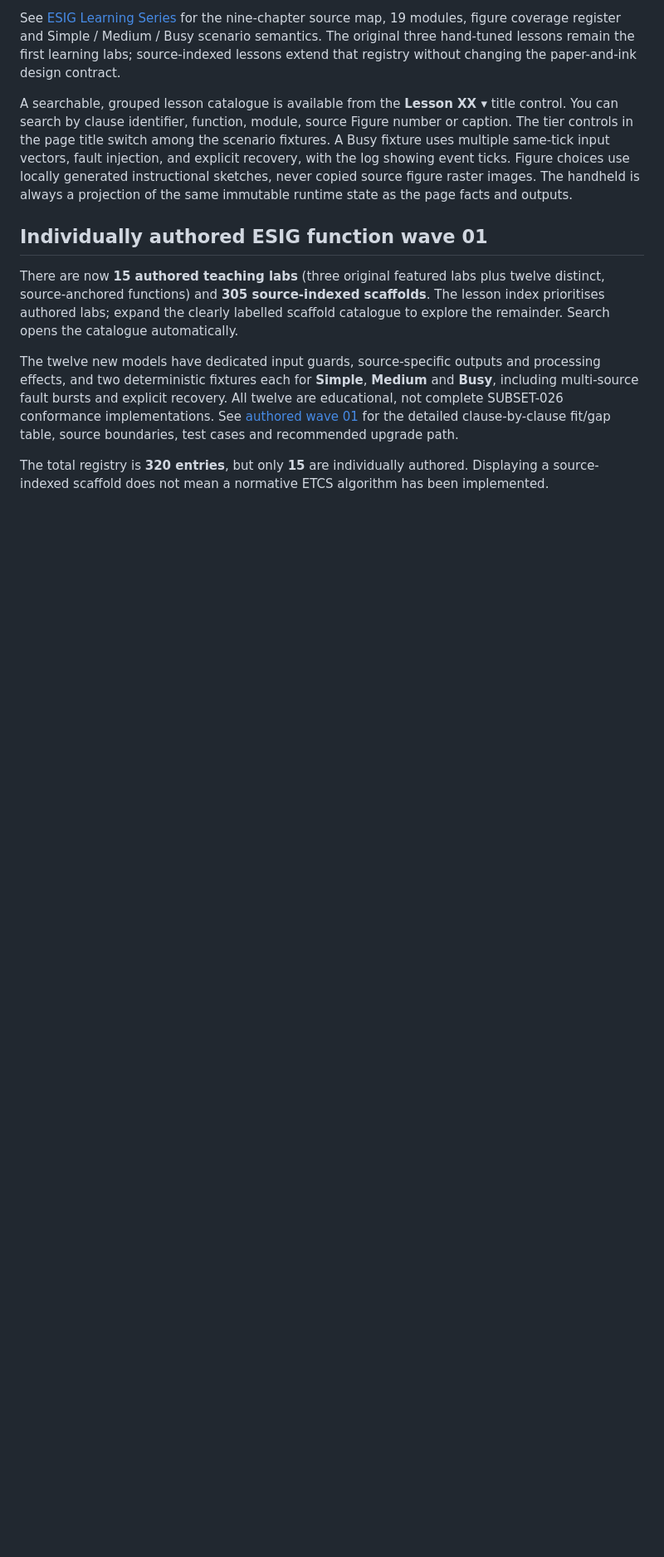
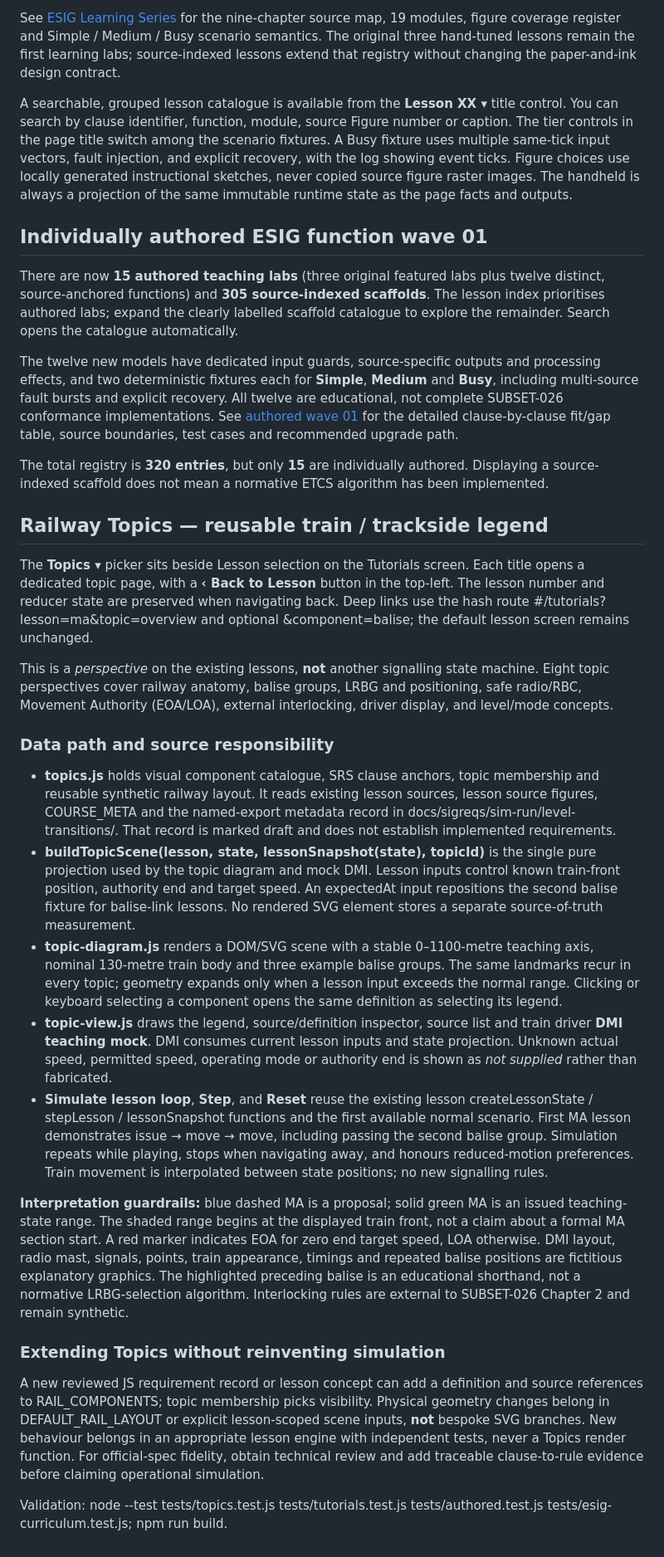
Before and after one commit to EkimChau/TrainSim, a Markdown page: docs/sim/tutorials.md, the part around the change. Shown at 83% size. Rendered like a GitHub page; blank space fills up the shorter version.

Commit message:
docs(tutorials): document railway Topics data contract, UX and fidelity boundary

```diff
--- a/docs/sim/tutorials.md
+++ b/docs/sim/tutorials.md
@@ -143,3 +143,67 @@ There are now **15 authored teaching labs** (three original featured labs plus t
 The twelve new models have dedicated input guards, source-specific outputs and processing effects, and two deterministic fixtures each for **Simple**, **Medium** and **Busy**, including multi-source fault bursts and explicit recovery. All twelve are educational, not complete SUBSET-026 conformance implementations. See [authored wave 01](authored-learning-wave.md) for the detailed clause-by-clause fit/gap table, source boundaries, test cases and recommended upgrade path.
 
 The total registry is **320 entries**, but only **15** are individually authored. Displaying a source-indexed scaffold does not mean a normative ETCS algorithm has been implemented.
+
+
+## Railway Topics — reusable train / trackside legend
+
+The **Topics ▾** picker sits beside Lesson selection on the Tutorials screen.
+Each title opens a dedicated topic page, with a **‹ Back to Lesson** button in
+the top-left. The lesson number and reducer state are preserved when navigating
+back. Deep links use the hash route #/tutorials?lesson=ma&topic=overview and
+optional &component=balise; the default lesson screen remains unchanged.
+
+This is a *perspective* on the existing lessons, **not** another signalling
+state machine. Eight topic perspectives cover railway anatomy, balise groups,
+LRBG and positioning, safe radio/RBC, Movement Authority (EOA/LOA), external
+interlocking, driver display, and level/mode concepts.
+
+### Data path and source responsibility
+
+- **topics.js** holds visual component catalogue, SRS clause anchors, topic
+  membership and reusable synthetic railway layout. It reads existing lesson
+  sources, lesson source figures, COURSE_META and the named-export metadata
+  record in docs/sigreqs/sim-run/level-transitions/. That record is marked
+  draft and does not establish implemented requirements.
+- **buildTopicScene(lesson, state, lessonSnapshot(state), topicId)** is the
+  single pure projection used by the topic diagram and mock DMI. Lesson inputs
+  control known train-front position, authority end and target speed. An
+  expectedAt input repositions the second balise fixture for balise-link lessons.
+  No rendered SVG element stores a separate source-of-truth measurement.
+- **topic-diagram.js** renders a DOM/SVG scene with a stable 0–1100-metre
+  teaching axis, nominal 130-metre train body and three example balise groups.
+  The same landmarks recur in every topic; geometry expands only when a lesson
+  input exceeds the normal range. Clicking or keyboard selecting a component
+  opens the same definition as selecting its legend.
+- **topic-view.js** draws the legend, source/definition inspector, source list
+  and train driver **DMI teaching mock**. DMI consumes current lesson inputs
+  and state projection. Unknown actual speed, permitted speed, operating mode
+  or authority end is shown as *not supplied* rather than fabricated.
+- **Simulate lesson loop**, **Step**, and **Reset** reuse the existing lesson
+  createLessonState / stepLesson / lessonSnapshot functions and the first
+  available normal scenario. First MA lesson demonstrates issue → move → move,
+  including passing the second balise group. Simulation repeats while playing,
+  stops when navigating away, and honours reduced-motion preferences. Train
+  movement is interpolated between state positions; no new signalling rules.
+
+**Interpretation guardrails:** blue dashed MA is a proposal; solid green MA is
+an issued teaching-state range. The shaded range begins at the displayed train
+front, not a claim about a formal MA section start. A red marker indicates EOA
+for zero end target speed, LOA otherwise. DMI layout, radio mast, signals,
+points, train appearance, timings and repeated balise positions are fictitious
+explanatory graphics. The highlighted preceding balise is an educational
+shorthand, not a normative LRBG-selection algorithm. Interlocking rules are
+external to SUBSET-026 Chapter 2 and remain synthetic.
+
+### Extending Topics without reinventing simulation
+
+A new reviewed JS requirement record or lesson concept can add a definition
+and source references to RAIL_COMPONENTS; topic membership picks visibility.
+Physical geometry changes belong in DEFAULT_RAIL_LAYOUT or explicit
+lesson-scoped scene inputs, **not** bespoke SVG branches. New behaviour
+belongs in an appropriate lesson engine with independent tests, never a Topics
+render function. For official-spec fidelity, obtain technical review and add
+traceable clause-to-rule evidence before claiming operational simulation.
+
+Validation: node --test tests/topics.test.js tests/tutorials.test.js
+tests/authored.test.js tests/esig-curriculum.test.js; npm run build.
```
